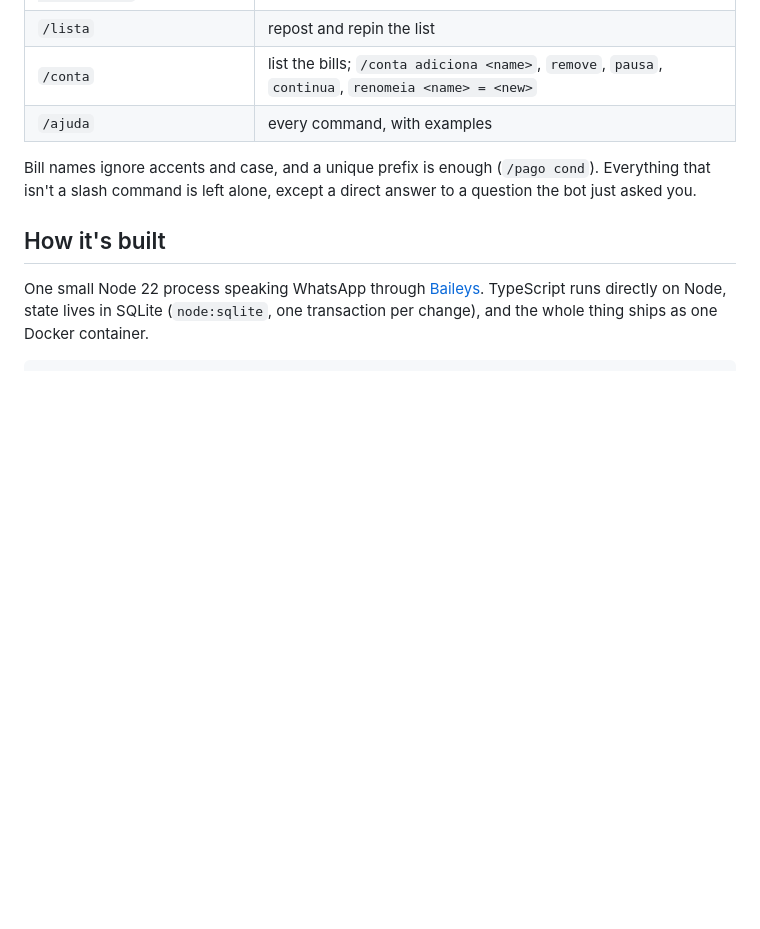
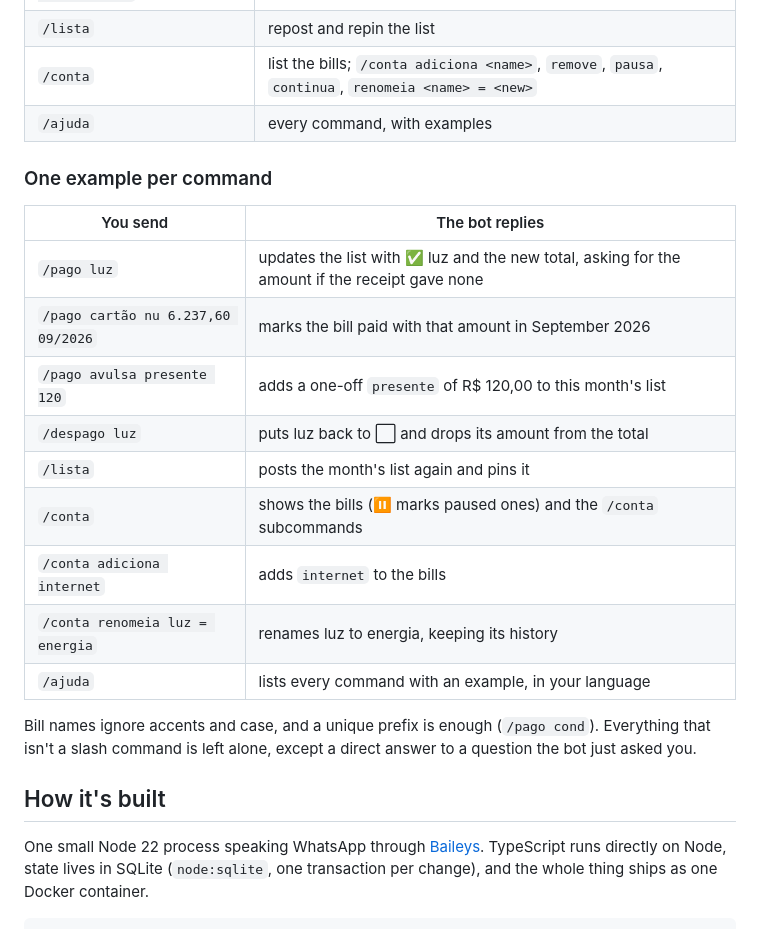
Before and after one commit to jeancarlos/contas-bot, a Markdown page: README.md, the part around the change. Rendered like a GitHub page; blank space fills up the shorter version.

Commit message:
docs: one worked example per command in the README
Closes #86

No-Test: README only, no behavior change

```diff
--- a/README.md
+++ b/README.md
@@ -65,6 +65,20 @@ Bot:   ✅
 | `/lista` | repost and repin the list |
 | `/conta` | list the bills; `/conta adiciona <name>`, `remove`, `pausa`, `continua`, `renomeia <name> = <new>` |
 | `/ajuda` | every command, with examples |
+
+### One example per command
+
+| You send | The bot replies |
+|---|---|
+| `/pago luz` | updates the list with ✅ luz and the new total, asking for the amount if the receipt gave none |
+| `/pago cartão nu 6.237,60 09/2026` | marks the bill paid with that amount in September 2026 |
+| `/pago avulsa presente 120` | adds a one-off `presente` of R$ 120,00 to this month's list |
+| `/despago luz` | puts luz back to ⬜ and drops its amount from the total |
+| `/lista` | posts the month's list again and pins it |
+| `/conta` | shows the bills (⏸️ marks paused ones) and the `/conta` subcommands |
+| `/conta adiciona internet` | adds `internet` to the bills |
+| `/conta renomeia luz = energia` | renames luz to energia, keeping its history |
+| `/ajuda` | lists every command with an example, in your language |
 
 Bill names ignore accents and case, and a unique prefix is enough (`/pago cond`). Everything that isn't a slash command is left alone, except a direct answer to a question the bot just asked you.
 
```
